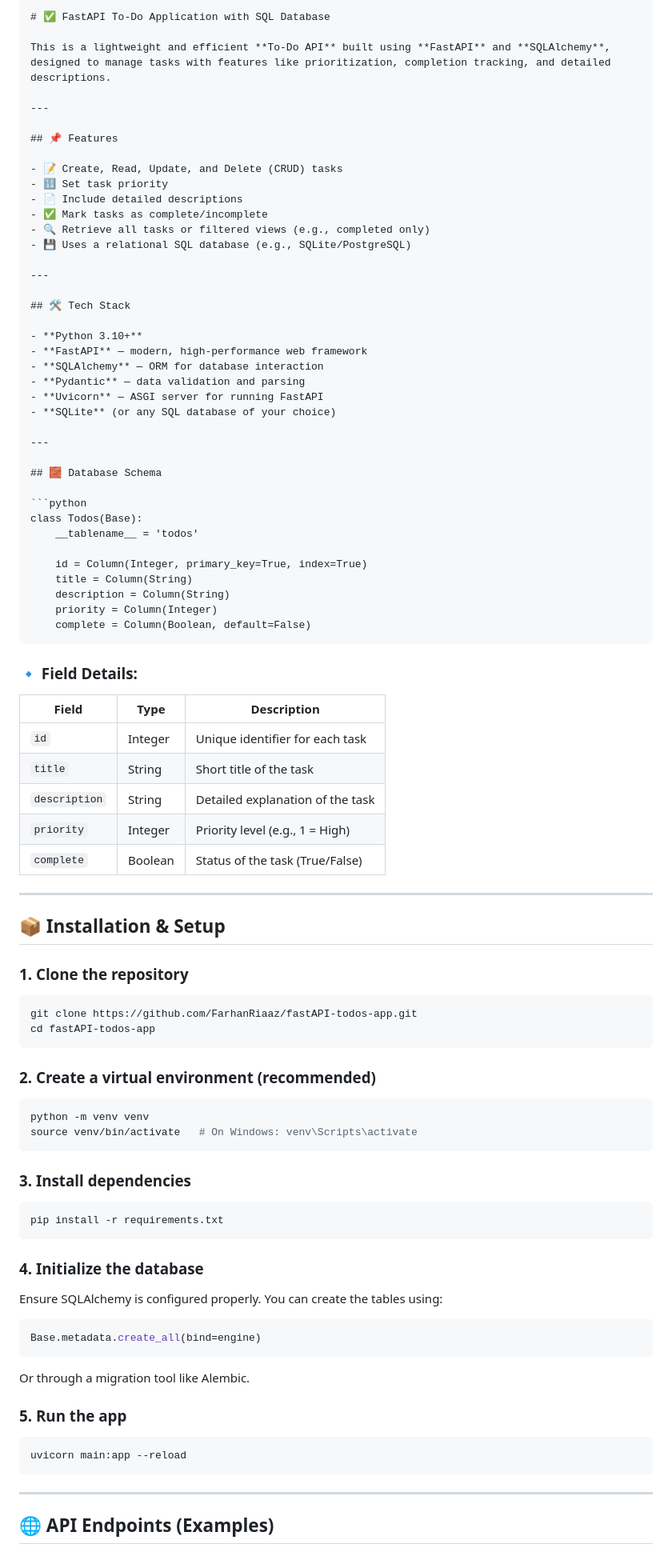
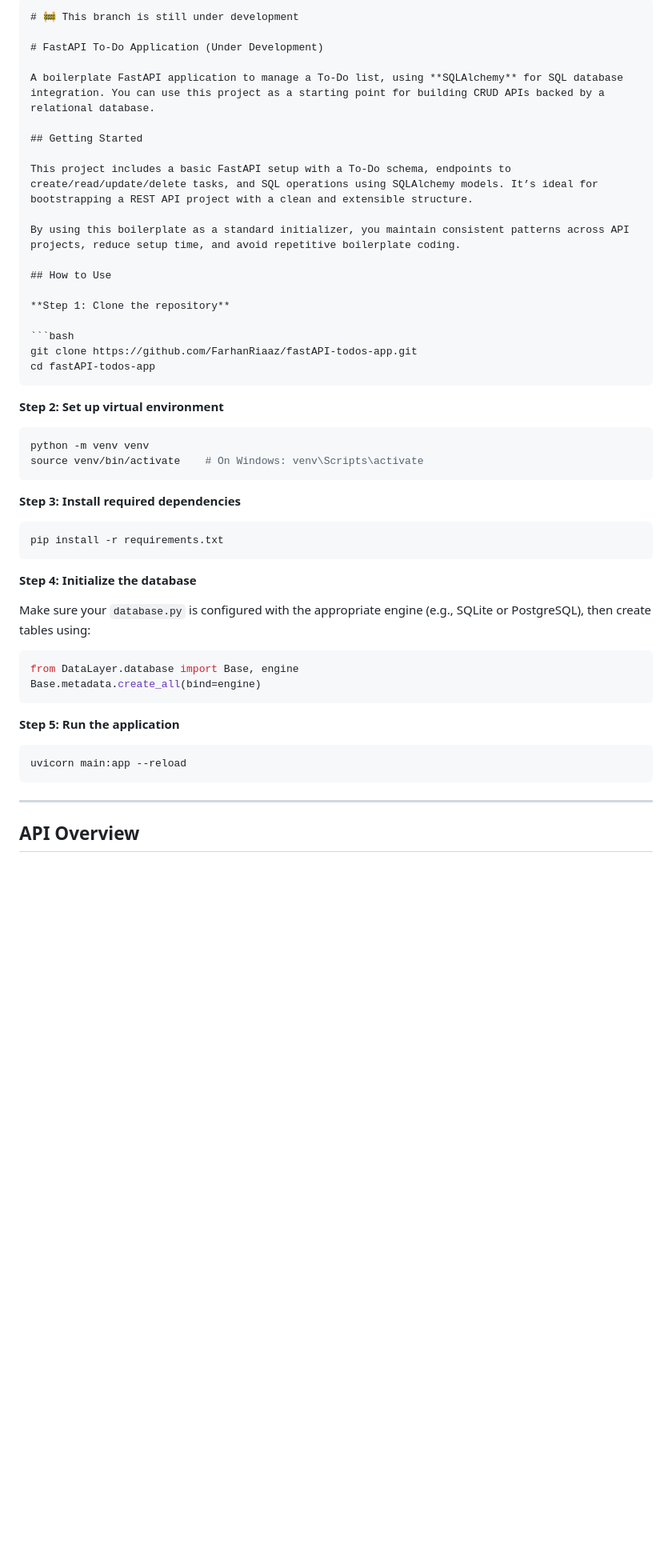
Before and after one commit to FarhanRiaaz/fastAPI-todos-app, a Markdown page: README.md, the part around the change printed below. Shown: that part at 80% size. GitHub-like rendering; blank space fills up the shorter version.

`````diff
--- a/README.md
+++ b/README.md
@@ -1,90 +1,48 @@
 ````markdown
-# ✅ FastAPI To-Do Application with SQL Database
+# 🚧 This branch is still under development
 
-This is a lightweight and efficient **To-Do API** built using **FastAPI** and **SQLAlchemy**, designed to manage tasks with features like prioritization, completion tracking, and detailed descriptions.
+# FastAPI To-Do Application (Under Development)
 
----
+A boilerplate FastAPI application to manage a To‑Do list, using **SQLAlchemy** for SQL database integration. You can use this project as a starting point for building CRUD APIs backed by a relational database.
 
-## 📌 Features
+## Getting Started
 
-- 📝 Create, Read, Update, and Delete (CRUD) tasks
-- 🔢 Set task priority
-- 📄 Include detailed descriptions
-- ✅ Mark tasks as complete/incomplete
-- 🔍 Retrieve all tasks or filtered views (e.g., completed only)
-- 💾 Uses a relational SQL database (e.g., SQLite/PostgreSQL)
+This project includes a basic FastAPI setup with a To‑Do schema, endpoints to create/read/update/delete tasks, and SQL operations using SQLAlchemy models. It’s ideal for bootstrapping a REST API project with a clean and extensible structure.
 
----
+By using this boilerplate as a standard initializer, you maintain consistent patterns across API projects, reduce setup time, and avoid repetitive boilerplate coding.
 
-## 🛠️ Tech Stack
+## How to Use
 
-- **Python 3.10+**
-- **FastAPI** — modern, high-performance web framework
-- **SQLAlchemy** — ORM for database interaction
-- **Pydantic** — data validation and parsing
-- **Uvicorn** — ASGI server for running FastAPI
-- **SQLite** (or any SQL database of your choice)
-
----
-
-## 🧱 Database Schema
-
-```python
-class Todos(Base):
-    __tablename__ = 'todos'
-
-    id = Column(Integer, primary_key=True, index=True)
-    title = Column(String)
-    description = Column(String)
-    priority = Column(Integer)
-    complete = Column(Boolean, default=False)
-````
-
-### 🔹 Field Details:
-
-| Field         | Type    | Description                      |
-| ------------- | ------- | -------------------------------- |
-| `id`          | Integer | Unique identifier for each task  |
-| `title`       | String  | Short title of the task          |
-| `description` | String  | Detailed explanation of the task |
-| `priority`    | Integer | Priority level (e.g., 1 = High)  |
-| `complete`    | Boolean | Status of the task (True/False)  |
-
----
-
-## 📦 Installation & Setup
-
-### 1. Clone the repository
+**Step 1: Clone the repository**
 
 ```bash
 git clone https://github.com/FarhanRiaaz/fastAPI-todos-app.git
 cd fastAPI-todos-app
-```
+````
 
-### 2. Create a virtual environment (recommended)
+**Step 2: Set up virtual environment**
 
 ```bash
 python -m venv venv
-source venv/bin/activate   # On Windows: venv\Scripts\activate
+source venv/bin/activate    # On Windows: venv\Scripts\activate
 ```
 
-### 3. Install dependencies
+**Step 3: Install required dependencies**
 
 ```bash
 pip install -r requirements.txt
 ```
 
-### 4. Initialize the database
+**Step 4: Initialize the database**
 
-Ensure SQLAlchemy is configured properly. You can create the tables using:
+Make sure your `database.py` is configured with the appropriate engine (e.g., SQLite or PostgreSQL), then create tables using:
 
 ```python
+from DataLayer.database import Base, engine
 Base.metadata.create_all(bind=engine)
 ```
 
-Or through a migration tool like Alembic.
-
-### 5. Run the app
+**Step 5: Run the application**
 
 ```bash
 uvicorn main:app --reload
@@ -92,5 +50,5 @@ uvicorn main:app --reload
 
 ---
 
-## 🌐 API Endpoints (Examples)
+## API Overview
 
`````
Also changed, not shown: other parts of README.md (+45 -29 lines).
